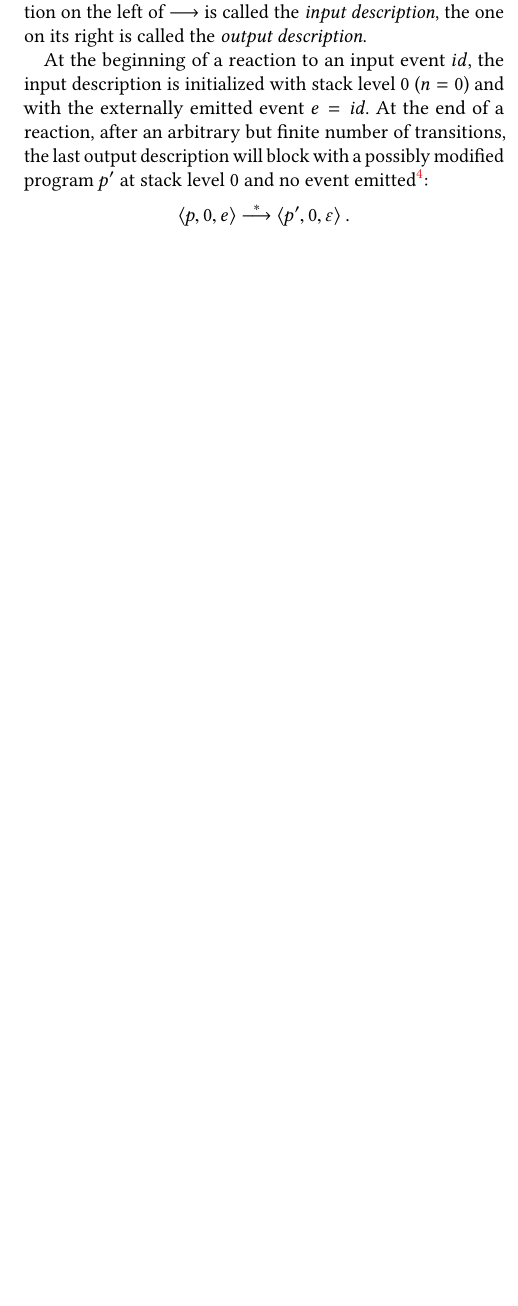
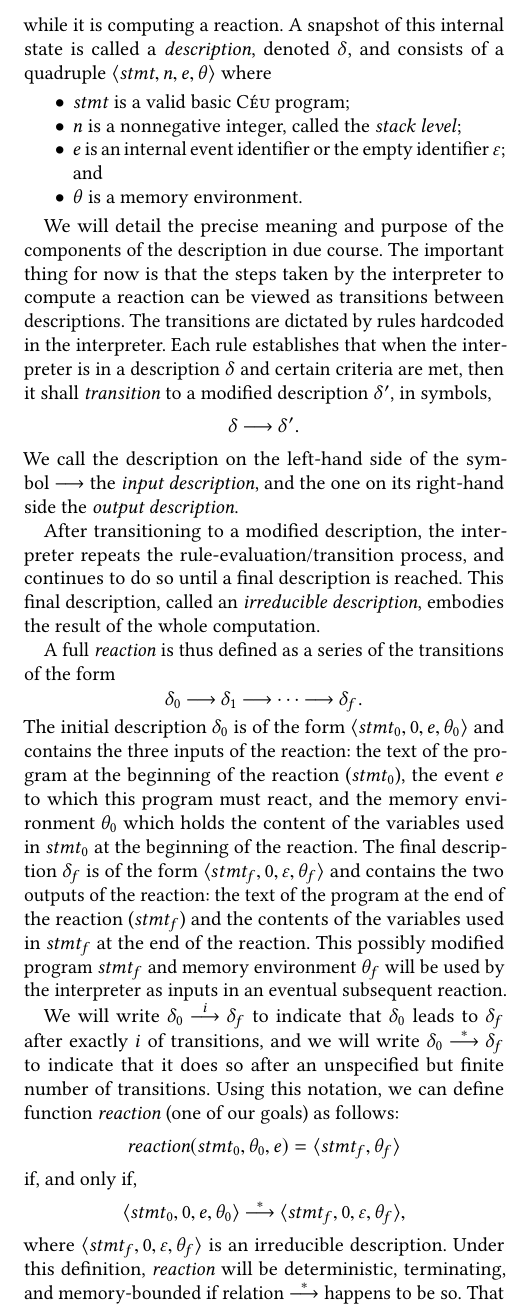
Before and after one commit to fsantanna-no/jsa-18, a LaTeX paper (index.tex, which reads 03-semantics.tex): part of one column of page 8 of 18 before the commit and part of one column of page 8 of 19 after it, cut at the place of the change, the shorter picture padded with empty space. The pictures show the PDF file index.pdf that the author committed with the source.

Commit message:
Operation Semantics: Expand introduction

```diff
--- a/03-semantics.tex
+++ b/03-semantics.tex
@@ -364,0 +357,4 @@ emitted event~$e$ into a possibly different triple, i.e.,
+that describes precisely the operation steps taken by the interpreter to
+compute a single reaction.  Second, we want to establish (prove) some
+properties of this function.  In particular, we want to establish that
+\begin{enumerate}
@@ -365,3 +374,21 @@ emitted event~$e$ into a possibly different triple, i.e.,
+while it is computing a reaction.  A snapshot of this internal state is
+called a \emph{description}, denoted~$\delta$, and consists of a
+quadruple~$\<\stmt,n,e,\theta>$ where
+\begin{itemize}
+\item $\stmt$ is a valid basic \CEU program;
+\item $n$ is a nonnegative integer, called the \emph{stack level};
+\item $e$ is an internal event identifier or the empty identifier~$\nil$;
+  and
+\item $\theta$ is a memory environment.
+\end{itemize}
+
+We will detail the precise meaning and purpose of the components of the
+description in due course.  The important thing for now is that the steps
+taken by the interpreter to compute a reaction can be viewed as transitions
+between descriptions.  The transitions are dictated by rules hardcoded in
+the interpreter.  Each rule establishes that when the interpreter is in a
+description~$\delta$ and certain criteria are met, then it shall
+\emph{transition} to a modified description~$\delta'$, in symbols,
 \[
-  \<p,n,e>\trans\<p',n',e'>\,,
+  \delta\trans\delta'.
 \]
@@ -371,26 +395,31 @@ the events emitted before and after the transition (both possibly being the
-empty event~$\nil$).
-%$\E$ is a set of primitive events.
+We call the description on the left-hand side of the symbol~$\trans$ the
+\emph{input description}, and the one on its right-hand side the
+\emph{output description}.
 
-We refer to the triples on the left-hand and right-hand sides of
-symbol~$\trans$ as \emph{descriptions} (denoted~$\delta$).  The description
-on the left of~$\trans$ is called the \emph{input description}, the one on
-its right is called the \emph{output description}.
+After transitioning to a modified description, the interpreter repeats the
+rule-evaluation/transition process, and continues to do so until a final
+description is reached.  This final description, called an \emph{irreducible
+  description}, embodies the result of the whole computation.
 
-%-
-% \begin{align*}
-% p, p' &\in\P
-%     && (program~as~described~in~Listing~\ref{lst.formal.syntax})
-% \\
-% n, n' &\in\N
-%     && (current~stack~level)
-% \\
-% e, e' &\in\E \cup \{\epsilon\}
-%     && (emitted~event,~possibly~none)
-% \end{align*}
-%-
+A full \emph{reaction} is thus defined as a series of the transitions of the
+form
+\[
+  \delta_0\trans\delta_1\trans\cdots\trans\delta_f.
+\]
+The initial description~$\delta_0$ is of the form~$\<\stmt_0,0,e,\theta_0>$
+and contains the three inputs of the reaction: the text of the program at
+the beginning of the reaction ($\stmt_0$), the event~$e$ to which this
+program must react, and the memory environment~$\theta_0$ which holds the
+content of the variables used in~$\stmt_0$ at the beginning of the reaction.
+The final description~$\delta_f$ is of the form~$\<stmt_f,0,\nil,\theta_f>$
+and contains the two outputs of the reaction: the text of the program at the
+end of the reaction ($\stmt_f$) and the contents of the variables used
+in~$\stmt_f$ at the end of the reaction.  This possibly modified
+program~$\stmt_f$ and memory environment~$\theta_f$ will be used by the
+interpreter as inputs in an eventual subsequent reaction.
 
-At the beginning of a reaction to an input event~$id$, the input description
-is initialized with stack level~0 ($n=0$) and with the externally emitted
-event~$e=\ceu{\Id}$.  At the end of a reaction, after an arbitrary but
-finite number of transitions, the last output description will block with a
-possibly modified program~$p'$ at stack level~0 and no event
+We will write~$\delta_0\trans[i]\delta_f$ to indicate that $\delta_0$ leads
+to~$\delta_f$ after exactly~$i$ of transitions, and we will
+write~$\delta_0\trans[*]\delta_f$ to indicate that it does so after an
+unspecified but finite number of transitions.  Using this notation, we can
+define function~$\reaction$ (one of our goals) as follows:
@@ -400,10 +426,60 @@ emitted\footnote{We write~$\trans[i]$ to mean~$i$ transitions in sequence,
 \[
-  \<p,0,e>\mathbin{\trans[*]}\<p',0,\nil>\,.
+  \reaction(\stmt_0,\theta_0,e)=\<\stmt_f,\theta_f>
 \]
+if, and only if,
+\[
+  \<\stmt_0,0,e,\theta_0>\trans[*]\<\stmt_f,0,\nil,\theta_f>,
+\]
+where~$\<\stmt_f,0,\nil,\theta_f>$ is an irreducible description.  Under
+this definition, $\reaction$ will be deterministic, terminating, and
+memory-bounded if relation~$\trans[*]$ happens to be so.  That this is the
+case is a consequence of the way transitions are defined, as we shall see in
+Section~\ref{?}.
 
 We now proceed to give the rules for possible the transitions.  We
-distinguish between two types of transitions:  \emph{outermost transitions}
+distinguish between two types of transitions: \emph{outermost transitions}
 $\out$ and \emph{nested transitions} $\nst$\,.
+
+% The operational semantics is describes how a basic \CEU\ program reacts to
+% a single external input event, i.e., how starting from this input event
+% the program advances its state until all its trails are blocked waiting
+% for a another input event.
+% %%
+% The formalism we use here is that of small-step operational
+% semantics~\cite{Plotkin-G-D-1981} in which the meaning of programs is
+% defined in terms of transitions of an abstract machine.  Each transition
+% transforms a triple consisting of a program~$p$, a stack level~$n$, and an
+% emitted event~$e$ into a possibly different triple, i.e.,
+% \[
+%   \<p,n,e>\trans\<p',n',e'>\,,
+% \]
+% where~$p,p'\in\P$ are abstract-language programs, $n,n'\in\N$ are
+% non-negative integers representing the current stack level,
+% and~$e,e'\in\E\cup\{\nil\}$ are the events emitted before and after the
+% transition (both possibly being the empty event~$\nil$).
+% %$\E$ is a set of primitive events.
+
+% We refer to the triples on the left-hand and right-hand sides of
+% symbol~$\trans$ as \emph{descriptions} (denoted~$\delta$).  The
+% description on the left of~$\trans$ is called the \emph{input
+% description}, the one on its right is called the \emph{output
+% description}.
+
+% At the beginning of a reaction to an input event~$id$, the input
+% description is initialized with stack level~0 ($n=0$) and with the
+% externally emitted event~$e=\ceu{\Id}$.  At the end of a reaction, after
+% an arbitrary but finite number of transitions, the last output description
+% will block with a possibly modified program~$p'$ at stack level~0 and no
+% event emitted\footnote{We write~$\trans[i]$ to mean~$i$ transitions in
+% sequence, and we write~$\trans[*]$ to mean a finite (possibly zero) number
+% of transitions in sequence.}:
+% \[
+%   \<p,0,e>\mathbin{\trans[*]}\<p',0,\nil>\,.
+% \]
+
+% We now proceed to give the rules for possible the transitions.  We
+% distinguish between two types of transitions:  \emph{outermost transitions}
+% $\out$ and \emph{nested transitions} $\nst$\,.
 
 \subsubsection{Outermost Transitions}
 
```
Also changed, not shown: header.tex (+2 -0 lines), index.pdf, 03-semantics.tex (59 more changed lines).
